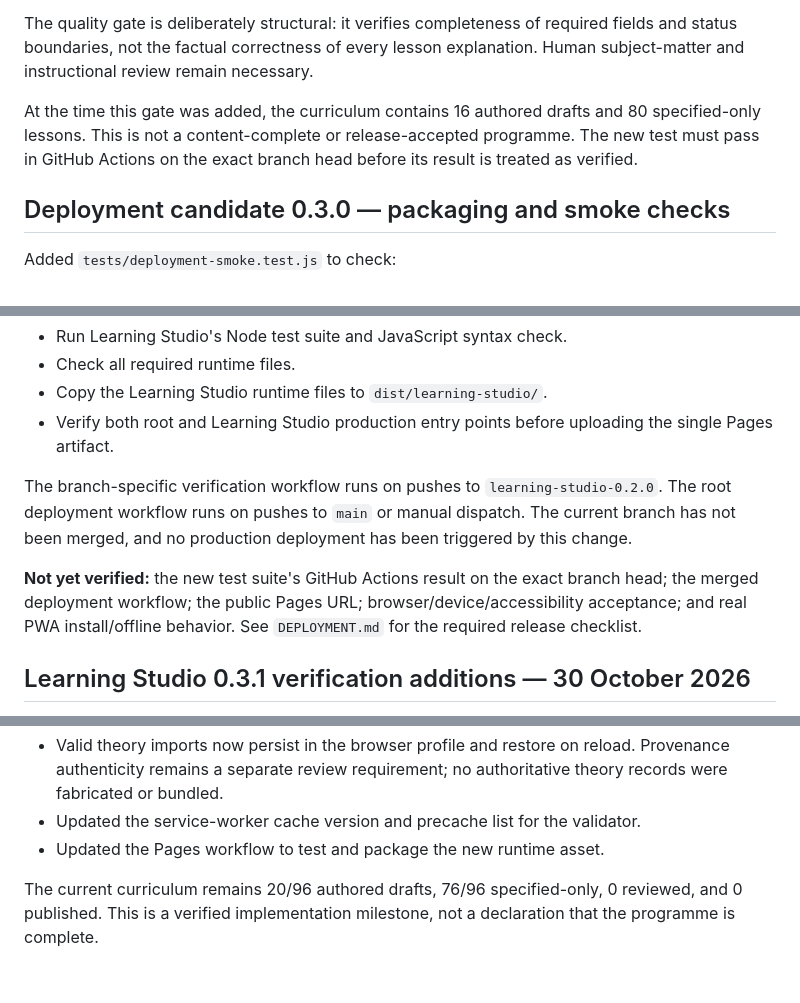
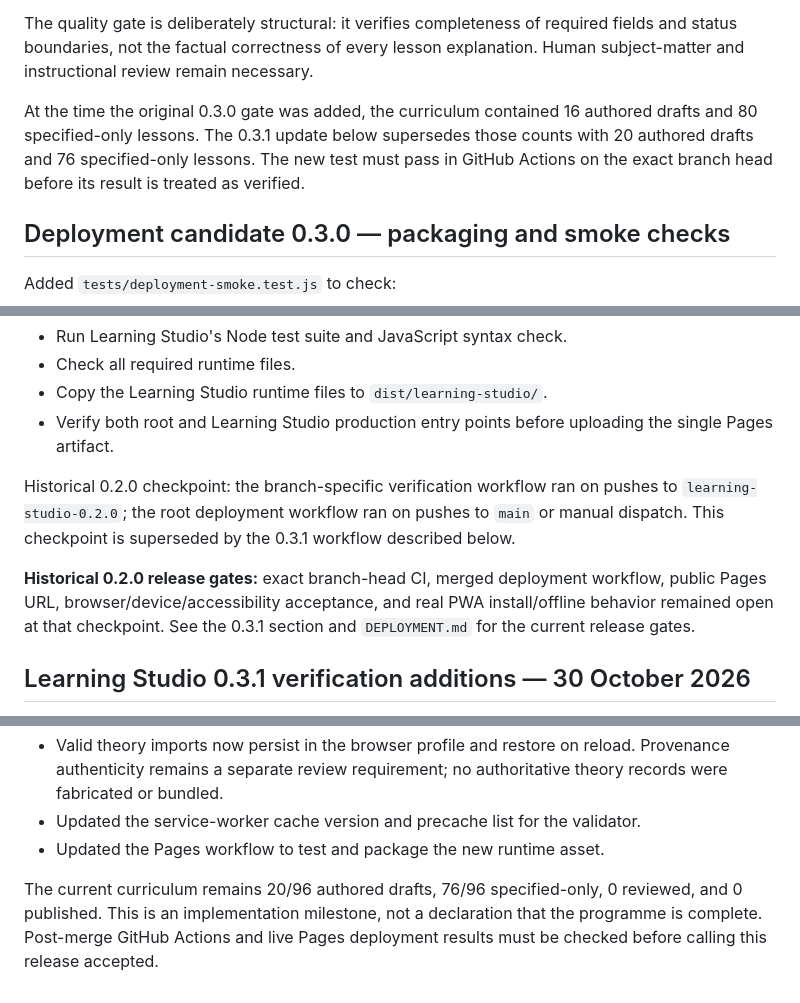
Before and after one commit to hydraporss/ah-aios-react-website, a Markdown page: learning-studio/VERIFICATION.md, 3 parts joined by grey strips. Drawn GitHub-style.

Commit message:
Reconcile historical verification notes with Learning Studio 0.3.1

```diff
--- a/learning-studio/VERIFICATION.md
+++ b/learning-studio/VERIFICATION.md
@@ -173,7 +173,7 @@ Added `tests/curriculum-quality-gate.test.js`. The new automated checks validate
 
 The quality gate is deliberately structural: it verifies completeness of required fields and status boundaries, not the factual correctness of every lesson explanation. Human subject-matter and instructional review remain necessary.
 
-At the time this gate was added, the curriculum contains 16 authored drafts and 80 specified-only lessons. This is not a content-complete or release-accepted programme. The new test must pass in GitHub Actions on the exact branch head before its result is treated as verified.
+At the time the original 0.3.0 gate was added, the curriculum contained 16 authored drafts and 80 specified-only lessons. The 0.3.1 update below supersedes those counts with 20 authored drafts and 76 specified-only lessons. The new test must pass in GitHub Actions on the exact branch head before its result is treated as verified.
 
 
 ## Deployment candidate 0.3.0 — packaging and smoke checks
@@ -191,9 +191,9 @@ Updated the root GitHub Pages workflow to retain the existing WorldForge root bu
 - Copy the Learning Studio runtime files to `dist/learning-studio/`.
 - Verify both root and Learning Studio production entry points before uploading the single Pages artifact.
 
-The branch-specific verification workflow runs on pushes to `learning-studio-0.2.0`. The root deployment workflow runs on pushes to `main` or manual dispatch. The current branch has not been merged, and no production deployment has been triggered by this change.
+Historical 0.2.0 checkpoint: the branch-specific verification workflow ran on pushes to `learning-studio-0.2.0`; the root deployment workflow ran on pushes to `main` or manual dispatch. This checkpoint is superseded by the 0.3.1 workflow described below.
 
-**Not yet verified:** the new test suite's GitHub Actions result on the exact branch head; the merged deployment workflow; the public Pages URL; browser/device/accessibility acceptance; and real PWA install/offline behavior. See `DEPLOYMENT.md` for the required release checklist.
+**Historical 0.2.0 release gates:** exact branch-head CI, merged deployment workflow, public Pages URL, browser/device/accessibility acceptance, and real PWA install/offline behavior remained open at that checkpoint. See the 0.3.1 section and `DEPLOYMENT.md` for the current release gates.
 
 
 ## Learning Studio 0.3.1 verification additions — 30 October 2026
@@ -205,4 +205,4 @@ The branch-specific verification workflow runs on pushes to `learning-studio-0.2
 - Updated the service-worker cache version and precache list for the validator.
 - Updated the Pages workflow to test and package the new runtime asset.
 
-The current curriculum remains 20/96 authored drafts, 76/96 specified-only, 0 reviewed, and 0 published. This is a verified implementation milestone, not a declaration that the programme is complete.
+The current curriculum remains 20/96 authored drafts, 76/96 specified-only, 0 reviewed, and 0 published. This is an implementation milestone, not a declaration that the programme is complete. Post-merge GitHub Actions and live Pages deployment results must be checked before calling this release accepted.
```
